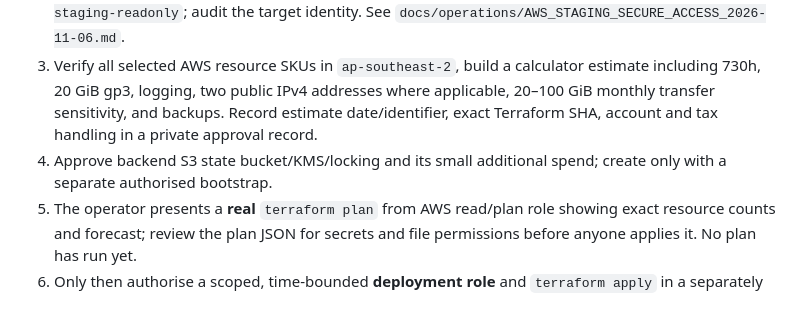
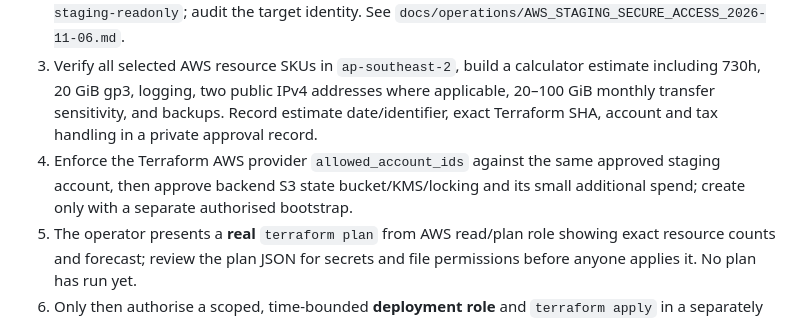
Before and after one commit to BSaumil/NUA-CREW, a Markdown page: docs/operations/AWS_STAGING_300_USD_COST_ENVELOPE_2026-11-06.md, the part around the change. GitHub-like rendering.

Commit message:
security docs: exact AWS account guard for future plan/apply

```diff
--- a/docs/operations/AWS_STAGING_300_USD_COST_ENVELOPE_2026-11-06.md
+++ b/docs/operations/AWS_STAGING_300_USD_COST_ENVELOPE_2026-11-06.md
@@ -41,7 +41,7 @@
 1. Owner confirms AWS account ownership and approved staging account ID, **without revealing credentials in chat**.
 2. AWS read-only role via GitHub OIDC, restricted to `repo:BSaumil/NUA-CREW:environment:nua-crew-staging-readonly`; audit the target identity. See `docs/operations/AWS_STAGING_SECURE_ACCESS_2026-11-06.md`.
 3. Verify all selected AWS resource SKUs in `ap-southeast-2`, build a calculator estimate including 730h, 20 GiB gp3, logging, two public IPv4 addresses where applicable, 20–100 GiB monthly transfer sensitivity, and backups. Record estimate date/identifier, exact Terraform SHA, account and tax handling in a private approval record.
-4. Approve backend S3 state bucket/KMS/locking and its small additional spend; create only with a separate authorised bootstrap.
+4. Enforce the Terraform AWS provider `allowed_account_ids` against the same approved staging account, then approve backend S3 state bucket/KMS/locking and its small additional spend; create only with a separate authorised bootstrap.
 5. The operator presents a **real** `terraform plan` from AWS read/plan role showing exact resource counts and forecast; review the plan JSON for secrets and file permissions before anyone applies it. No plan has run yet.
 6. Only then authorise a scoped, time-bounded **deployment role** and `terraform apply` in a separately approved workflow. First apply remains closed (`enable_services=false` and empty `allowed_https_cidrs`), but **will incur expenses** including NAT, ALB, RDS and Redis. No actual apply until all above gates are evidenced.
 
```
